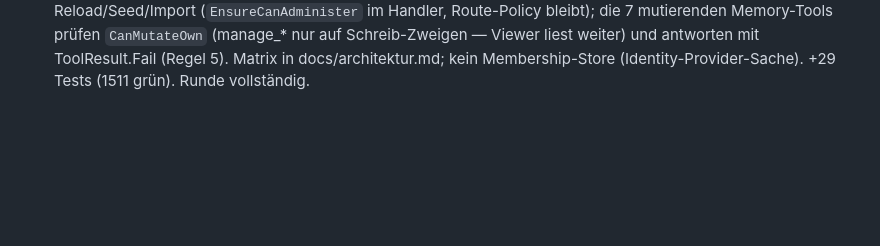
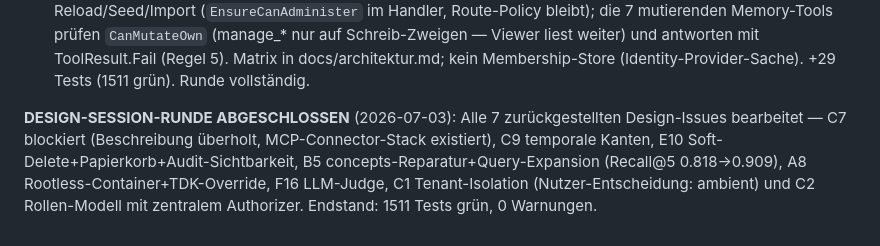
Before and after one commit to LupusMalusDeviant/edda, a Markdown page: ISSUES.md, the part around the change. GitHub-like rendering; blank space fills up the shorter version.

Commit message:
Statuslog: Design-Session-Runde abgeschlossen
Abschluss-Marker im Status-Log: alle 7 zurueckgestellten Design-Issues
(C7 blockiert, C9, E10, B5, A8, F16, C1, C2) sind bearbeitet.
Endstand 1511 Tests gruen, 0 Warnungen.

```diff
--- a/ISSUES.md
+++ b/ISSUES.md
@@ -628,3 +628,5 @@ Eine Zeile pro bearbeitetem Issue. Format: `- <ID> · <erledigt | blockiert | sp
 - C1 · erledigt · 2026-07-03 · Tenant-Isolation durchgesetzt strikt nach Spec 0021 (Nutzer-Entscheidung: ambient via IIdentityContext): Graph/Compiler/Expander/RecycleBin lesen den Tenant ambient (optionaler Konstruktor-Param, null=Default-Tenant → Bestand verhaltensneutral, alle Alt-Tests grün); Upsert stempelt den Kontext-Tenant statt des Modellfelds (Anti-Spoofing-Test), alle Rule-Lese-Queries + Kompilierung + Expansion + Papierkorb filtern `coalesce(r.tenantId,'default') = $tenantId`; InMemory-Executor spiegelt die Semantik (InScope+tenantId, Legacy-Property=Default). DoD erfüllt: 5 Ende-zu-Ende-Isolationstests (A↛B inkl. CompileContext, RecycleBin, Legacy-Knoten). +7 Tests (1482 grün). Nächstes: C2-Design-Session (Rollen-Modell).
 - C2 · spec-erstellt · 2026-07-03 · docs/plans/0022 (auf C1-Basis): Rollen-Modell nach ADR-0012/FR-02+03 — `TenantRole {Viewer=0, Editor, Owner}` (deny-by-default) ambient über `IIdentityContext.Role` (Standalone-LocalIdentity = Owner → bit-identisches Verhalten); EIN zentraler `IRuleAuthorizer` ersetzt die verstreuten owner/admin-Checks (DeleteRule, RecycleBin, BatchService, Admin-Endpoints) + `CanMutateOwn`-Gate in den mutierenden Tools (ToolResult.Fail, Regel 5); Null-Identity = Legacy-Semantik (Bestand grün); Membership-Verwaltung bewusst dem Identity-Provider überlassen (kein toter Store). Nächster Schritt: C2 umsetzen — letztes Issue der Runde.
 - C2 · erledigt · 2026-07-03 · Rollen-Modell strikt nach Spec 0022: `TenantRole {Viewer=0, Editor, Owner}` (deny-by-default) + `IIdentityContext.Role` (LocalIdentity=Owner, TDK-ToolIdentity=Viewer); EIN zentraler `IRuleAuthorizer`/`RuleAuthorizer` (ambient, Null-Identity=Legacy-owner/admin-Semantik → Bestand ohne Anpassung grün) ersetzt die verstreuten Checks: Graph-Delete/-Subtree, Papierkorb Restore/Purge (fremde=Owner+), BatchService (nicht erlaubte Regeln = skipped wie vor C2), Admin-Endpoints Reload/Seed/Import (`EnsureCanAdminister` im Handler, Route-Policy bleibt); die 7 mutierenden Memory-Tools prüfen `CanMutateOwn` (manage_* nur auf Schreib-Zweigen — Viewer liest weiter) und antworten mit ToolResult.Fail (Regel 5). Matrix in docs/architektur.md; kein Membership-Store (Identity-Provider-Sache). +29 Tests (1511 grün). Runde vollständig.
+
+**DESIGN-SESSION-RUNDE ABGESCHLOSSEN** (2026-07-03): Alle 7 zurückgestellten Design-Issues bearbeitet — C7 blockiert (Beschreibung überholt, MCP-Connector-Stack existiert), C9 temporale Kanten, E10 Soft-Delete+Papierkorb+Audit-Sichtbarkeit, B5 concepts-Reparatur+Query-Expansion (Recall@5 0.818→0.909), A8 Rootless-Container+TDK-Override, F16 LLM-Judge, C1 Tenant-Isolation (Nutzer-Entscheidung: ambient) und C2 Rollen-Modell mit zentralem Authorizer. Endstand: 1511 Tests grün, 0 Warnungen.
```
